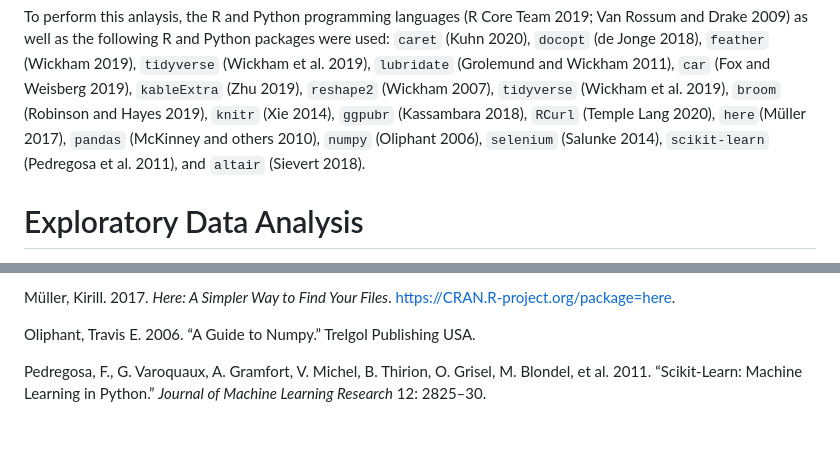
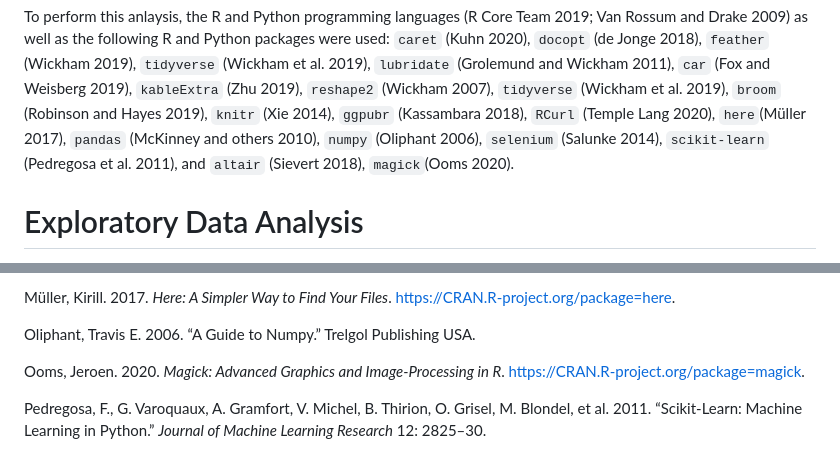
Before and after one commit to UBC-MDS/DSCI_522_Group411, a Markdown page: doc/avocado_predictors_report.md, 2 parts joined by grey strips. Rendered like a GitHub page; blank space fills up the shorter version.

```diff
--- a/doc/avocado_predictors_report.md
+++ b/doc/avocado_predictors_report.md
@@ -72,7 +72,7 @@ et al. 2019), `broom` (Robinson and Hayes 2019), `knitr` (Xie 2014),
 `ggpubr` (Kassambara 2018), `RCurl` (Temple Lang 2020), `here`(Müller
 2017), `pandas` (McKinney and others 2010), `numpy` (Oliphant 2006),
 `selenium` (Salunke 2014), `scikit-learn` (Pedregosa et al. 2011), and
-`altair` (Sievert 2018).
+`altair` (Sievert 2018), `magick`(Ooms 2020).
 
 # Exploratory Data Analysis
 
@@ -349,6 +364,13 @@ Müller, Kirill. 2017. *Here: A Simpler Way to Find Your Files*.
 <div id="ref-numpy">
 
 Oliphant, Travis E. 2006. “A Guide to Numpy.” Trelgol Publishing USA.
+
+</div>
+
+<div id="ref-magick">
+
+Ooms, Jeroen. 2020. *Magick: Advanced Graphics and Image-Processing in
+R*. <https://CRAN.R-project.org/package=magick>.
 
 </div>
 
```
Also changed, not shown: other parts of doc/avocado_predictors_report.md (+21 -6 lines), doc/img/anova_table.png, doc/img/collinearity.png, doc/img/feature_plot.png (added), doc/img/hypothesis_test_table.png, 1 other file.
